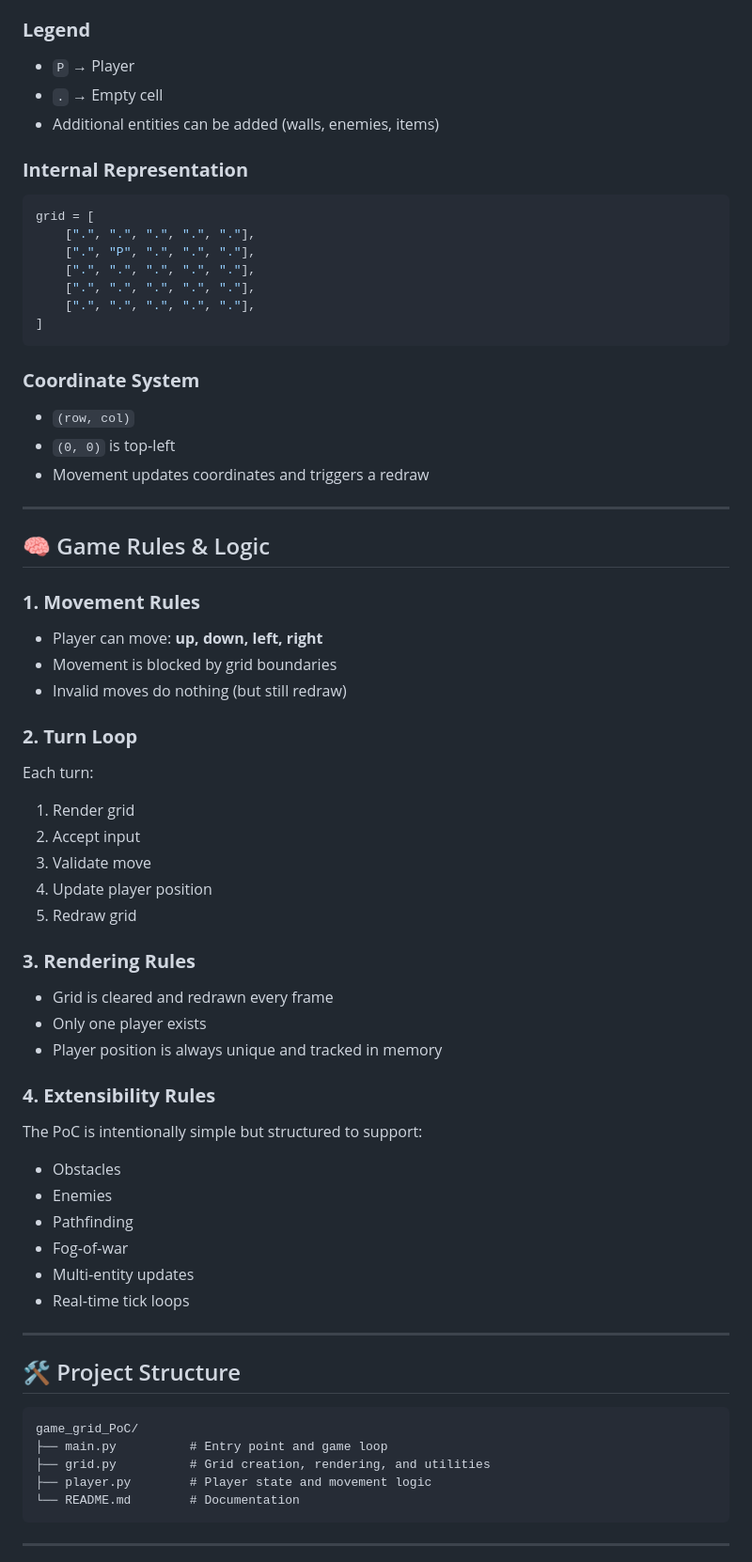
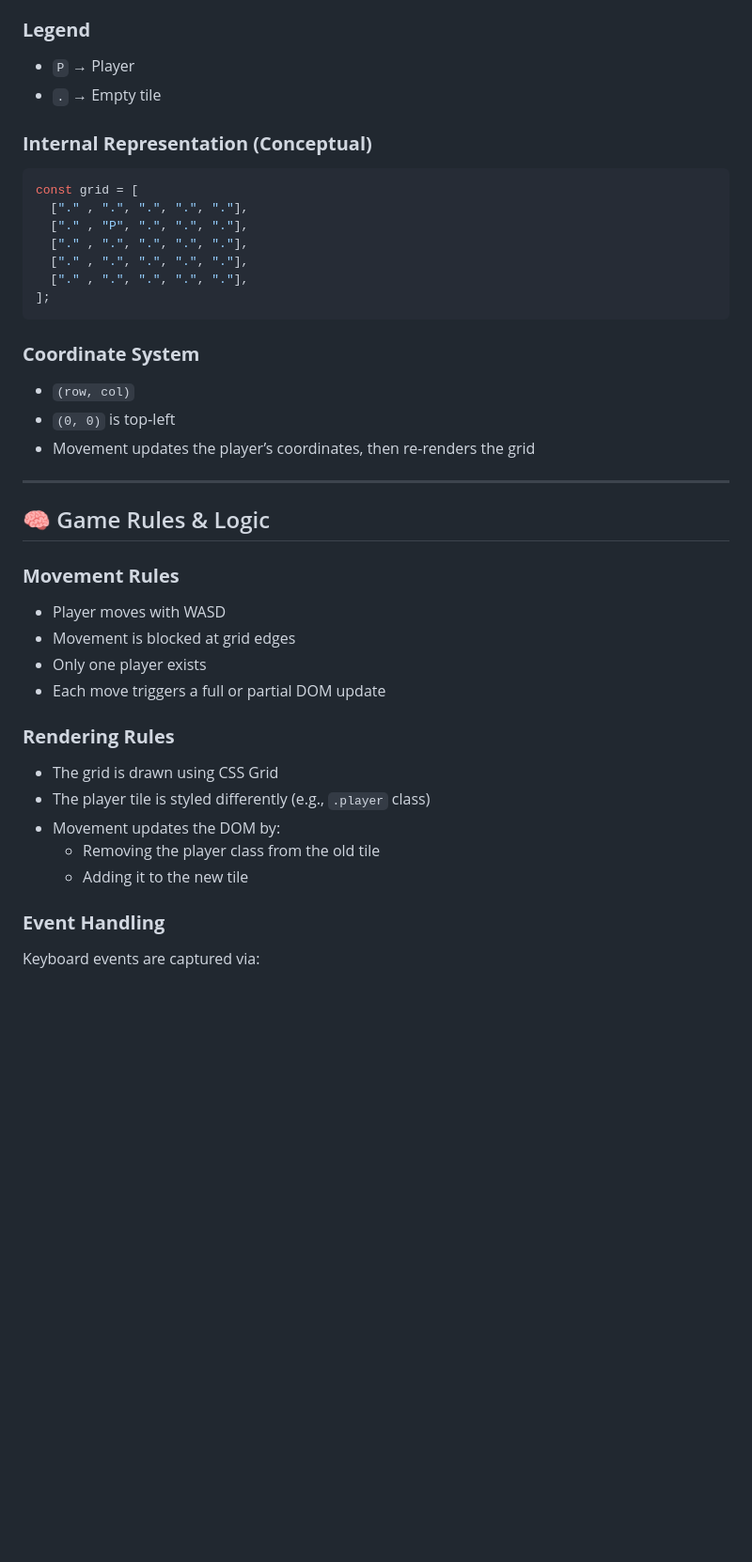
Before and after one commit to reginaldcobb/game_grid_PoC, a Markdown page: README.md, the part around one of its changes. Shown at 94% size. Drawn GitHub-style; blank space fills up the shorter version.

````diff
--- a/README.md
+++ b/README.md
@@ -23,69 +113,42 @@ The game world is represented as a **2D matrix**, implemented as a list of lists
 
 ### **Legend**
 - `P` → Player
-- `.` → Empty cell
-- Additional entities can be added (walls, enemies, items)
+- `.` → Empty tile
 
-### **Internal Representation**
-```python
-grid = [
-    [".", ".", ".", ".", "."],
-    [".", "P", ".", ".", "."],
-    [".", ".", ".", ".", "."],
-    [".", ".", ".", ".", "."],
-    [".", ".", ".", ".", "."],
-]
+### **Internal Representation (Conceptual)**
+
+```javascript
+const grid = [
+  ["." , ".", ".", ".", "."],
+  ["." , "P", ".", ".", "."],
+  ["." , ".", ".", ".", "."],
+  ["." , ".", ".", ".", "."],
+  ["." , ".", ".", ".", "."],
+];
 ```
 
 ### **Coordinate System**
 - `(row, col)`
 - `(0, 0)` is top‑left
-- Movement updates coordinates and triggers a redraw
+- Movement updates the player’s coordinates, then re-renders the grid
 
 ---
 
 ## 🧠 Game Rules & Logic
 
-### **1. Movement Rules**
-- Player can move: **up, down, left, right**
-- Movement is blocked by grid boundaries
-- Invalid moves do nothing (but still redraw)
+### **Movement Rules**
+- Player moves with WASD
+- Movement is blocked at grid edges
+- Only one player exists
+- Each move triggers a full or partial DOM update
 
-### **2. Turn Loop**
-Each turn:
+### **Rendering Rules**
+- The grid is drawn using CSS Grid
+- The player tile is styled differently (e.g., `.player` class)
+- Movement updates the DOM by:
+  - Removing the player class from the old tile
+  - Adding it to the new tile
 
-1. Render grid
-2. Accept input
-3. Validate move
-4. Update player position
-5. Redraw grid
+### **Event Handling**
+Keyboard events are captured via:
 
-### **3. Rendering Rules**
-- Grid is cleared and redrawn every frame
-- Only one player exists
-- Player position is always unique and tracked in memory
-
-### **4. Extensibility Rules**
-The PoC is intentionally simple but structured to support:
-
-- Obstacles
-- Enemies
-- Pathfinding
-- Fog‑of‑war
-- Multi‑entity updates
-- Real‑time tick loops
-
----
-
-## 🛠 Project Structure
-
-```
-game_grid_PoC/
-├── main.py          # Entry point and game loop
-├── grid.py          # Grid creation, rendering, and utilities
-├── player.py        # Player state and movement logic
-└── README.md        # Documentation
-```
-
----
-
````
Also changed, not shown: other parts of README.md (+137 -76 lines).
